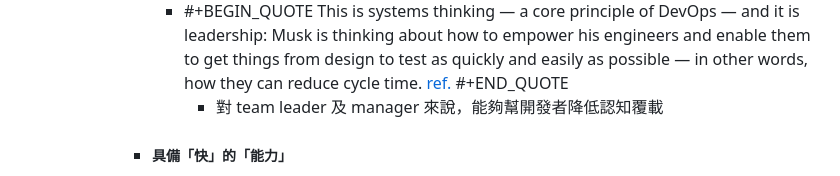
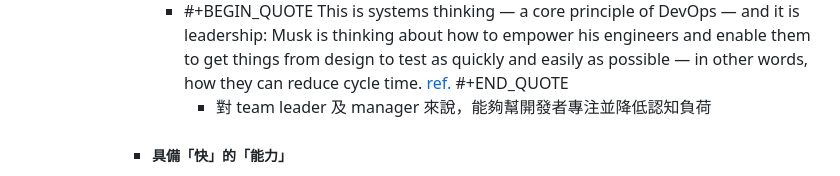
Before and after one commit to pofengliu/devops-notes, a Markdown page: pages/Community Driven DevOps.md, the part around the change. Rendered like a GitHub page.

Commit message:
Auto saved by Logseq

```diff
--- a/pages/Community Driven DevOps.md
+++ b/pages/Community Driven DevOps.md
@@ -36,7 +36,7 @@ type:: blogpost
 				- #+BEGIN_QUOTE
 				  This is systems thinking — a core principle of DevOps — and it is leadership: Musk is thinking about how to empower his engineers and enable them to get things from design to test as quickly and easily as possible — in other words, how they can reduce cycle time. [ref.](https://cliffberg.medium.com/spacexs-use-of-agile-methods-c63042178a33)
 				  #+END_QUOTE
-					- 對 team leader 及 manager 來說，能夠幫開發者降低認知覆載
+					- 對 team leader 及 manager 來說，能夠幫開發者專注並降低認知負荷
 			- ##### 具備「快」的「能力」
 				- ![](https://files.speakerdeck.com/presentations/8e24732701ff45af870421e9abd29e4a/slide_17.jpg)
 				  ==想要快，最好、最安全的起手勢就是 Trunk-based 加上 feature toggling。這邊講最安全是因為你在網路上可以找到太多的成功案例、教材、工法與工具==。單主幹開發細節在這就不多說，但一個功能開關（feature toggle）可以讓你把未完成的代碼藏起來讓你每天可以至少跟主幹合併一次做到真正的 CI。另外同一個開關可以讓 QA 打開來做手動測試却不會影響到同一個環境上的 regression CI bot，還能 staged rollout  DB migration 確認沒有效能問題，更不用說拿來做後續的 canary release 及 A/B testing。功能開關使用情境之多，能帶來效率、彈性與降低上版風險及風暴範圍，為何不用呢？
```
